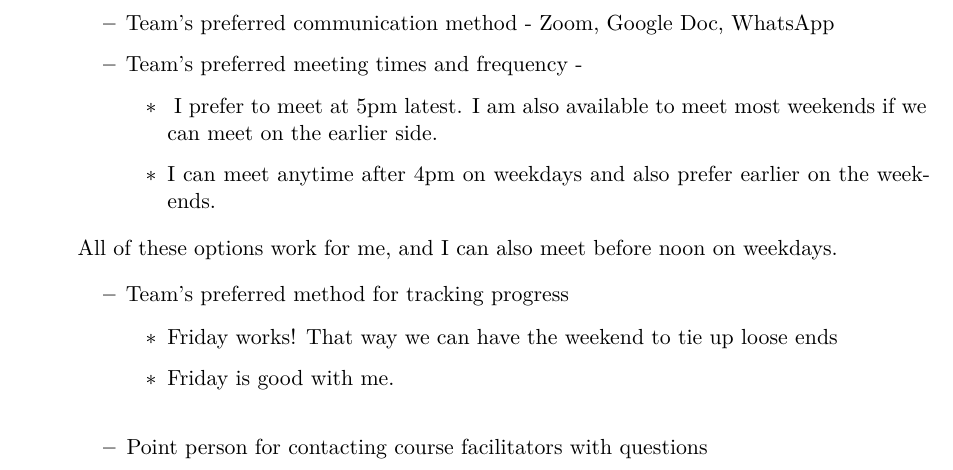
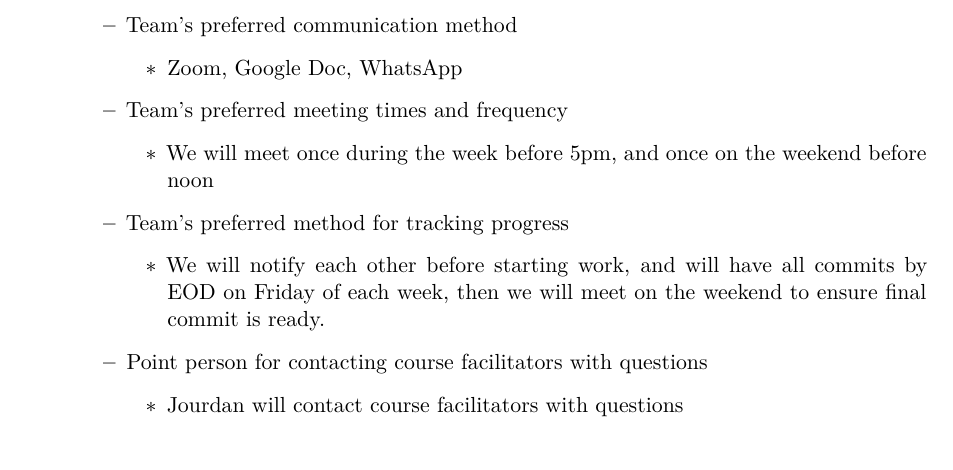
Before and after one commit to alyssadnguyen/PHW251_group_project, a Quarto document (project_milestone_1.qmd): part of the page, cut so that both start at the same text. Rendered offline with R 4.5, knitr and Pandoc in place of Quarto, then LaTeX, with nearby package versions.

Commit message:
finalized questions

```diff
--- a/project_milestone_1.qmd
+++ b/project_milestone_1.qmd
@@ -14,20 +14,18 @@ editor: visual
 
 -   Roles and responsibilities
 
-    -   Team's preferred communication method - Zoom, Google Doc, WhatsApp
+    -   Team's preferred communication method
 
-    -   Team's preferred meeting times and frequency -
+        -   Zoom, Google Doc, WhatsApp
 
-        -    I prefer to meet at 5pm latest. I am also available to meet most weekends if we can meet on the earlier side.
+    -   Team's preferred meeting times and frequency
 
-        -   I can meet anytime after 4pm on weekdays and also prefer earlier on the weekends.
-
-    All of these options work for me, and I can also meet before noon on weekdays.
+        -   We will meet once during the week before 5pm, and once on the weekend before noon
 
     -   Team's preferred method for tracking progress
 
-        -   Friday works! That way we can have the weekend to tie up loose ends
-
-        -   Friday is good with me.\
+        -   We will notify each other before starting work, and will have all commits by EOD on Friday of each week, then we will meet on the weekend to ensure final commit is ready.
 
     -   Point person for contacting course facilitators with questions
+
+        -   Jourdan will contact course facilitators with questions
```
